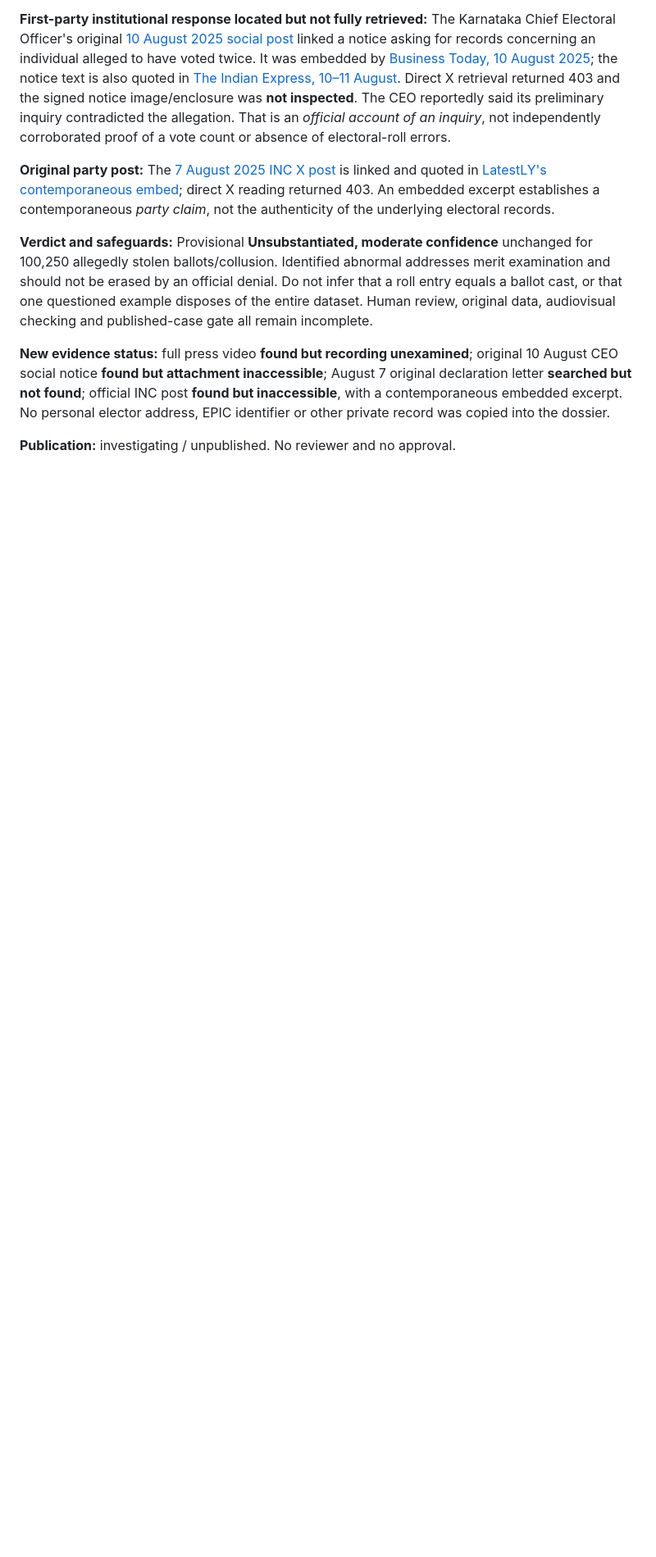
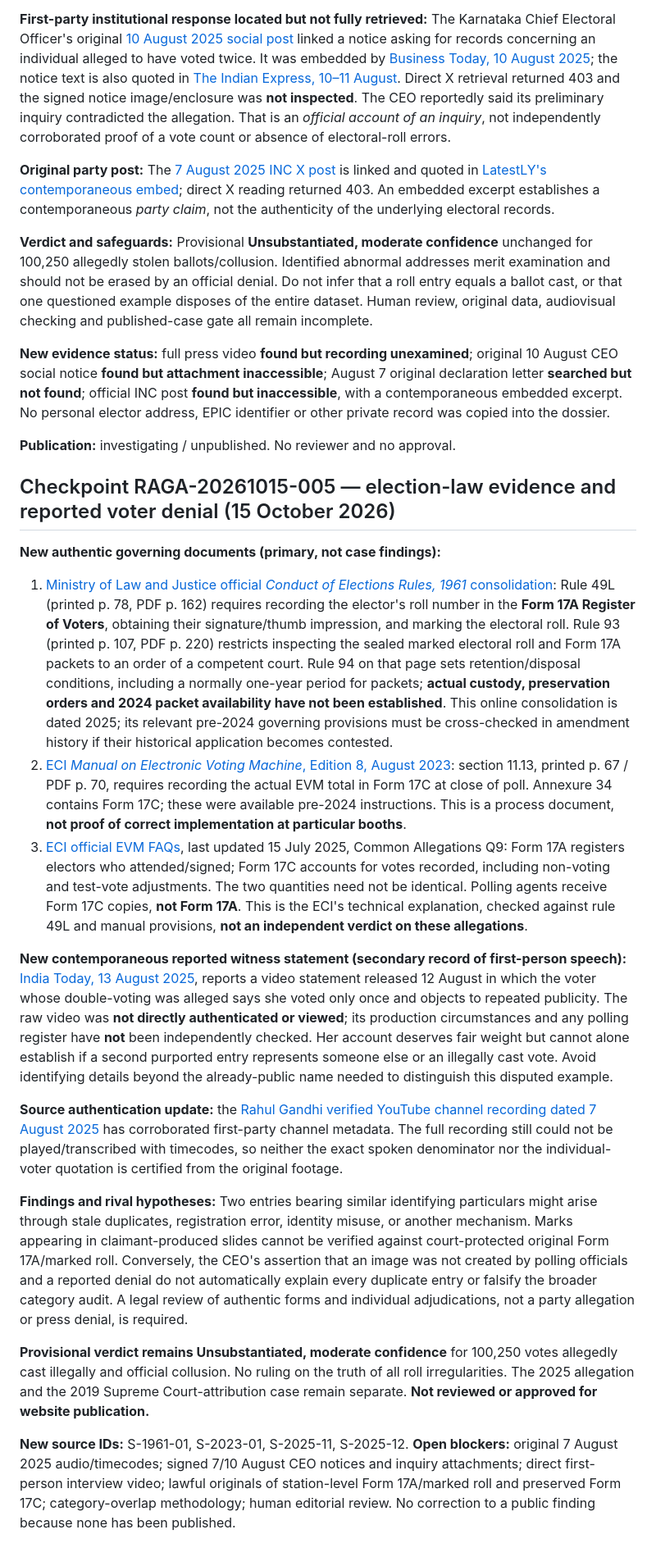
Before and after one commit to Ashish-Bhatia/curious-case-of-raga, a Markdown page: research/cases/RAGA-2025-0001.md, the part around the change. Shown at 82% size. Drawn GitHub-style; blank space fills up the shorter version.

Commit message:
research: dossier checkpoint 005 statutory record and rebuttal limits

```diff
--- a/research/cases/RAGA-2025-0001.md
+++ b/research/cases/RAGA-2025-0001.md
@@ -91,3 +91,21 @@ Gandhi may have used “stolen votes” colloquially to mean suspicious or inval
 **New evidence status:** full press video **found but recording unexamined**; original 10 August CEO social notice **found but attachment inaccessible**; August 7 original declaration letter **searched but not found**; official INC post **found but inaccessible**, with a contemporaneous embedded excerpt. No personal elector address, EPIC identifier or other private record was copied into the dossier.
 
 **Publication:** investigating / unpublished. No reviewer and no approval.
+
+## Checkpoint RAGA-20261015-005 — election-law evidence and reported voter denial (15 October 2026)
+
+**New authentic governing documents (primary, not case findings):**
+
+1. [Ministry of Law and Justice official *Conduct of Elections Rules, 1961* consolidation](https://www.legislative.gov.in/static/uploads/2025/07/f7dc5e0686b1be5b478fdef741981e60.pdf): Rule 49L (printed p. 78, PDF p. 162) requires recording the elector's roll number in the **Form 17A Register of Voters**, obtaining their signature/thumb impression, and marking the electoral roll. Rule 93 (printed p. 107, PDF p. 220) restricts inspecting the sealed marked electoral roll and Form 17A packets to an order of a competent court. Rule 94 on that page sets retention/disposal conditions, including a normally one-year period for packets; **actual custody, preservation orders and 2024 packet availability have not been established**. This online consolidation is dated 2025; its relevant pre-2024 governing provisions must be cross-checked in amendment history if their historical application becomes contested.
+2. [ECI *Manual on Electronic Voting Machine*, Edition 8, August 2023](https://www.eci.gov.in/eci-backend/public/uploads/monthly_2023_08/EVMManualAugust2023_pdf.1f8976b609ce6fefe9b0fe69d3f848ff): section 11.13, printed p. 67 / PDF p. 70, requires recording the actual EVM total in Form 17C at close of poll. Annexure 34 contains Form 17C; these were available pre-2024 instructions. This is a process document, **not proof of correct implementation at particular booths**.
+3. [ECI official EVM FAQs](https://www.eci.gov.in/evm-faqs/), last updated 15 July 2025, Common Allegations Q9: Form 17A registers electors who attended/signed; Form 17C accounts for votes recorded, including non-voting and test-vote adjustments. The two quantities need not be identical. Polling agents receive Form 17C copies, **not Form 17A**. This is the ECI's technical explanation, checked against rule 49L and manual provisions, **not an independent verdict on these allegations**.
+
+**New contemporaneous reported witness statement (secondary record of first-person speech):** [India Today, 13 August 2025](https://www.indiatoday.in/india/story/shakun-rani-who-rahul-gandhi-claimed-voted-twice-in-2024-polls-says-she-voted-only-once-2770365-2025-08-13), reports a video statement released 12 August in which the voter whose double-voting was alleged says she voted only once and objects to repeated publicity. The raw video was **not directly authenticated or viewed**; its production circumstances and any polling register have **not** been independently checked. Her account deserves fair weight but cannot alone establish if a second purported entry represents someone else or an illegally cast vote. Avoid identifying details beyond the already-public name needed to distinguish this disputed example.
+
+**Source authentication update:** the [Rahul Gandhi verified YouTube channel recording dated 7 August 2025](https://www.youtube.com/watch?v=KPVF6ihjaz4) has corroborated first-party channel metadata. The full recording still could not be played/transcribed with timecodes, so neither the exact spoken denominator nor the individual-voter quotation is certified from the original footage.
+
+**Findings and rival hypotheses:** Two entries bearing similar identifying particulars might arise through stale duplicates, registration error, identity misuse, or another mechanism. Marks appearing in claimant-produced slides cannot be verified against court-protected original Form 17A/marked roll. Conversely, the CEO's assertion that an image was not created by polling officials and a reported denial do not automatically explain every duplicate entry or falsify the broader category audit. A legal review of authentic forms and individual adjudications, not a party allegation or press denial, is required.
+
+**Provisional verdict remains Unsubstantiated, moderate confidence** for 100,250 votes allegedly cast illegally and official collusion. No ruling on the truth of all roll irregularities. The 2025 allegation and the 2019 Supreme Court-attribution case remain separate. **Not reviewed or approved for website publication.**
+
+**New source IDs:** S-1961-01, S-2023-01, S-2025-11, S-2025-12. **Open blockers:** original 7 August 2025 audio/timecodes; signed 7/10 August CEO notices and inquiry attachments; direct first-person interview video; lawful originals of station-level Form 17A/marked roll and preserved Form 17C; category-overlap methodology; human editorial review. No correction to a public finding because none has been published.
```
